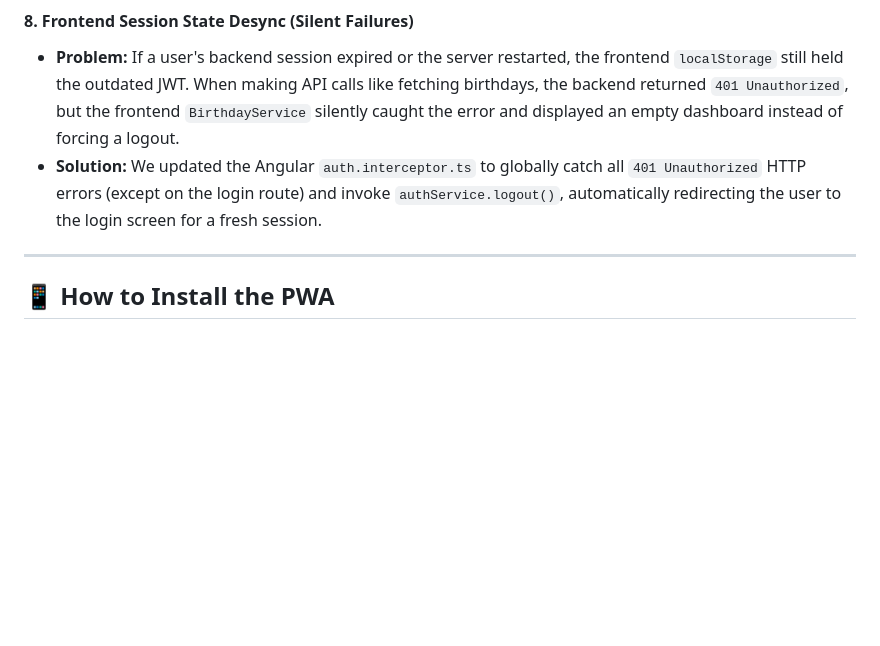
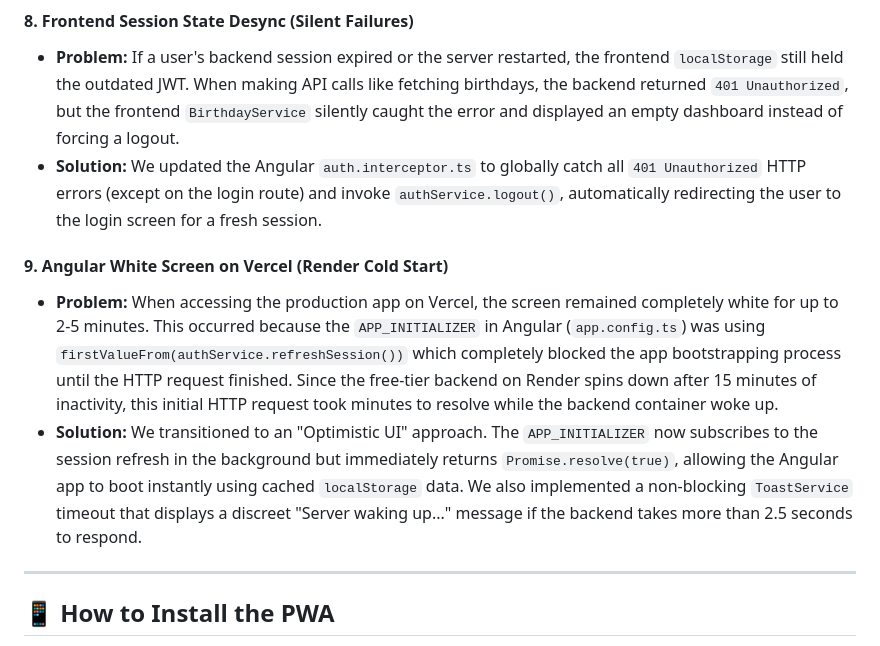
Before and after one commit to steve-237/time2wish-vc, a Markdown page: README.md, the part around the change. GitHub-like rendering; blank space fills up the shorter version.

Commit message:
docs: add troubleshooting entry for angular white screen on render cold start

```diff
--- a/README.md
+++ b/README.md
@@ -643,6 +643,10 @@ During deployment, we encountered and resolved several issues. Here are the deta
 - **Problem:** If a user's backend session expired or the server restarted, the frontend `localStorage` still held the outdated JWT. When making API calls like fetching birthdays, the backend returned `401 Unauthorized`, but the frontend `BirthdayService` silently caught the error and displayed an empty dashboard instead of forcing a logout.
 - **Solution:** We updated the Angular `auth.interceptor.ts` to globally catch all `401 Unauthorized` HTTP errors (except on the login route) and invoke `authService.logout()`, automatically redirecting the user to the login screen for a fresh session.
 
+#### 9. Angular White Screen on Vercel (Render Cold Start)
+- **Problem:** When accessing the production app on Vercel, the screen remained completely white for up to 2-5 minutes. This occurred because the `APP_INITIALIZER` in Angular (`app.config.ts`) was using `firstValueFrom(authService.refreshSession())` which completely blocked the app bootstrapping process until the HTTP request finished. Since the free-tier backend on Render spins down after 15 minutes of inactivity, this initial HTTP request took minutes to resolve while the backend container woke up.
+- **Solution:** We transitioned to an "Optimistic UI" approach. The `APP_INITIALIZER` now subscribes to the session refresh in the background but immediately returns `Promise.resolve(true)`, allowing the Angular app to boot instantly using cached `localStorage` data. We also implemented a non-blocking `ToastService` timeout that displays a discreet "Server waking up..." message if the backend takes more than 2.5 seconds to respond.
+
 ---
 
 ## 📱 How to Install the PWA
```
